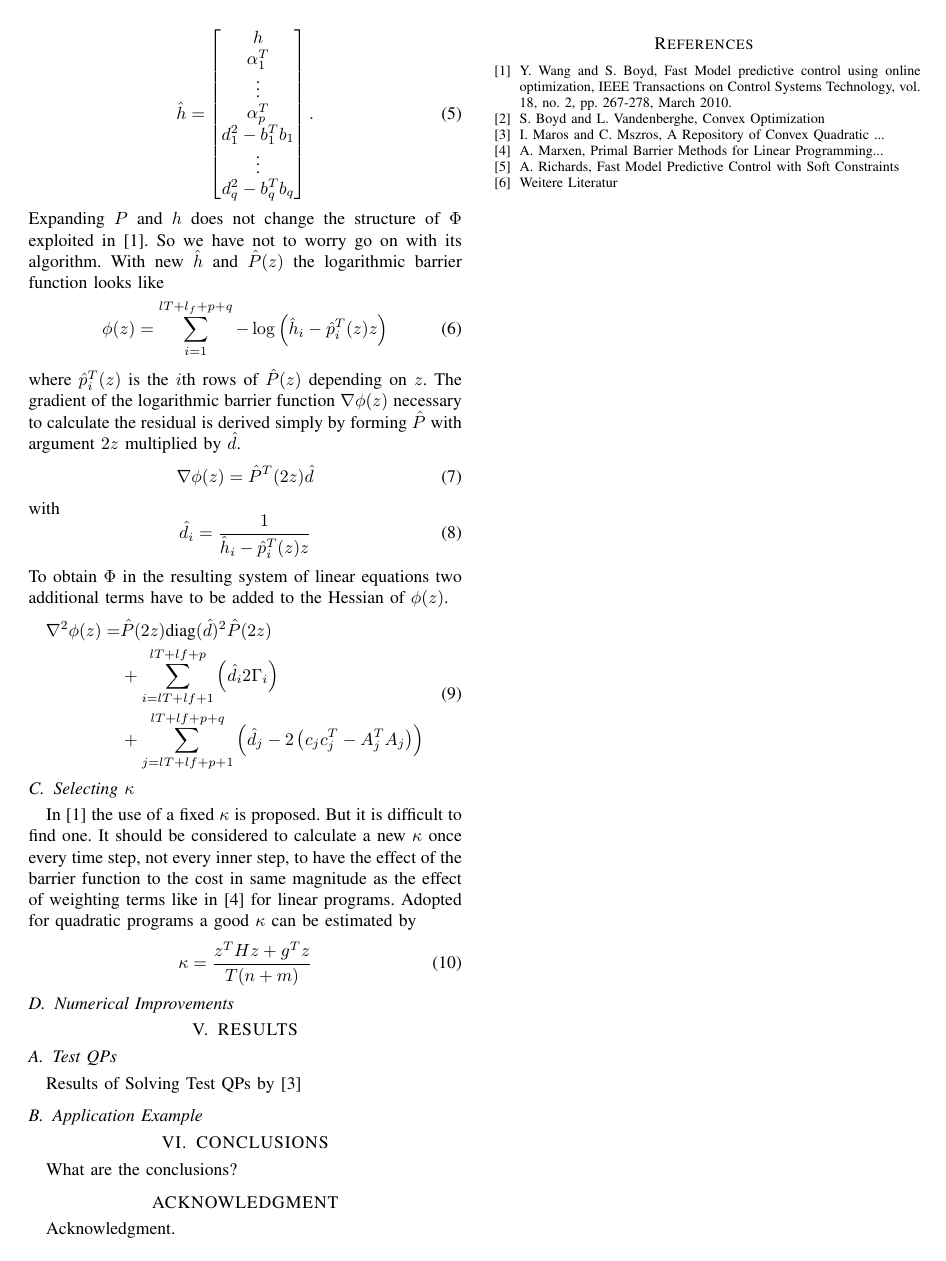
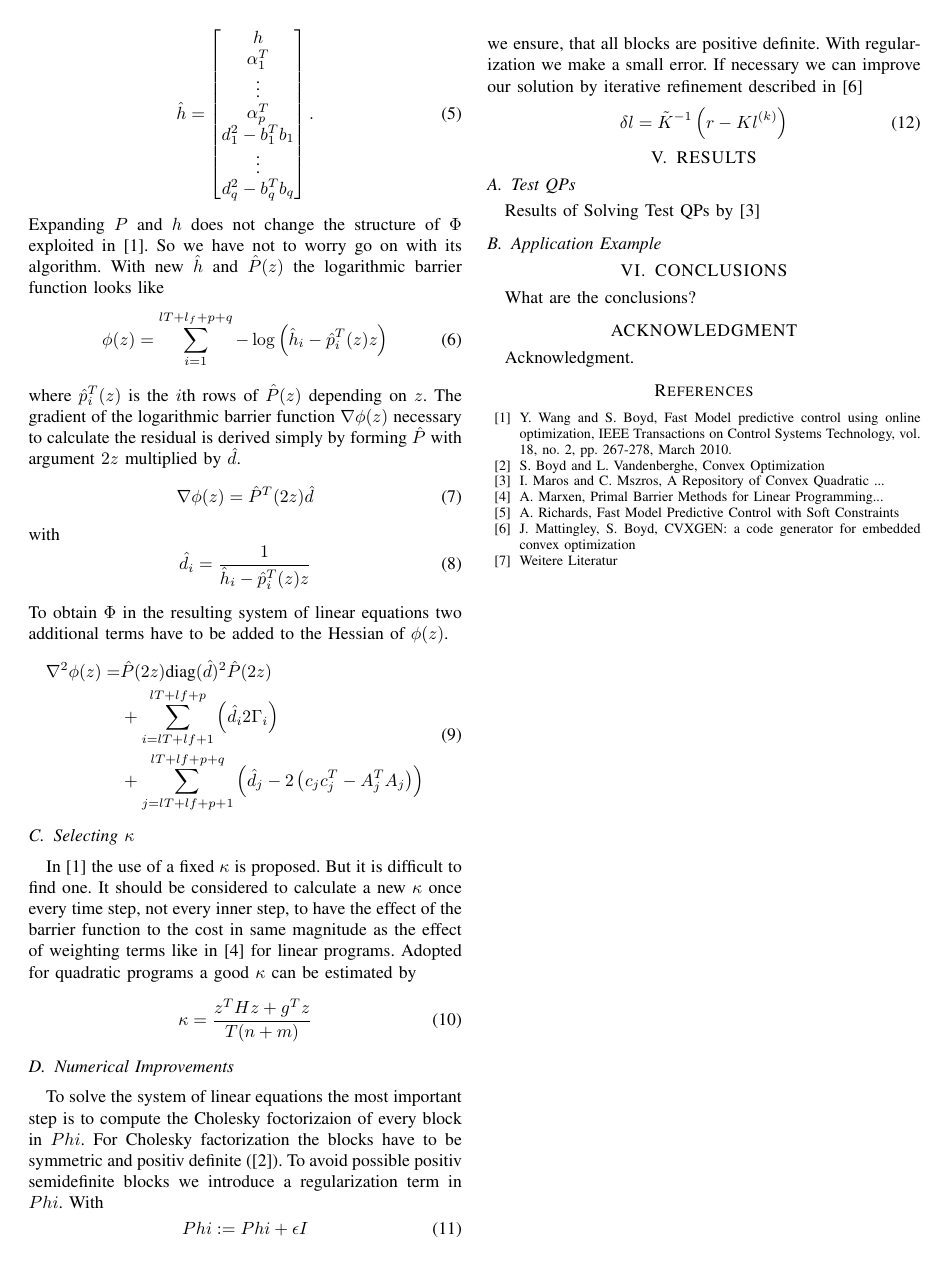
Before and after one commit to JayFenchel/mas_thes, a LaTeX paper (paper/root.tex): page 2 of 2. The pictures show the PDF file paper/root.pdf that the author committed with the source; the source files are stored in an older character set and shown here as Unicode.

Commit message:
nummerical zeugs

```diff
--- a/paper/root.tex
+++ b/paper/root.tex
@@ -64,7 +64,7 @@ List some literature with information about model predictive control (MPC).
 
 \subsection{Solving optimization problems}
 
-Many Algorithms which use primal dual methods to solve several optimization problems and give solutions with high accuracy are described in literature. For application as MPC, optimization often do not necessarily has to find such exact solutions. Therefore \cite{c1} describes a primal barrier method with focus of getting fast sufficiently exact solutions of quadratic programs, making use of the special MPC problem structure. This paper's contribution is manly based on the algorithm in \cite{c1}, which has been extended by some numerical robustness approaches. Regularization \cite{}, soft constraints \cite{c5}. For application to more general optimization problems, we extend the algorithm to handle quadratic Constrained quadratic programs (QCQPs) and second order cone programs (SOCPs).
+Many Algorithms which use primal dual methods to solve several optimization problems and give solutions with high accuracy are described in literature. For application as MPC, optimization often do not necessarily has to find such exact solutions. Therefore \cite{c1} describes a primal barrier method with focus of getting fast sufficiently exact solutions of quadratic programs, making use of the special MPC problem structure. This paper's contribution is manly based on the algorithm in \cite{c1}, which has been extended by some numerical robustness approaches. Regularization \cite{c6} and iterative refinement if necessary, soft constraints \cite{c5}. For application to more general optimization problems, we extend the algorithm to handle quadratic Constrained quadratic programs (QCQPs) and second order cone programs (SOCPs).
 
 \section{PROBLEM STATEMENT}
 
@@ -137,6 +138,15 @@ In \cite{c1} the use of a fixed $\kappa$ is proposed. But it is difficult to fin
 \end{equation}
 
 \subsection{Numerical Improvements}
+To solve the system of linear equations the most important step is to compute the Cholesky foctorizaion of every block in $Phi$. For Cholesky factorization the blocks have to be symmetric and positiv definite (\cite{c2}). To avoid possible positiv semidefinite blocks we introduce a regularization term in $Phi$. With
+\begin{equation}
+  Phi := Phi + \epsilon I
+\end{equation}
+we ensure, that all blocks are positive definite. With regularization we make a small error. If necessary we can improve our solution by iterative refinement described in \cite{c6}
+\begin{equation}
+  \delta l = \tilde{K}^{-1} \left(r-Kl^{(k)} \right)
+\end{equation}
+
 
 \section{RESULTS}
 
@@ -183,6 +193,7 @@ Acknowledgment.
 \bibitem{c3} I. Maros and C. Mészáros, A Repository of Convex Quadratic ...
 \bibitem{c4} A. Marxen, Primal Barrier Methods for Linear Programming...
 \bibitem{c5} A. Richards, Fast Model Predictive Control with Soft Constraints
+\bibitem{c6} J. Mattingley, S. Boyd, CVXGEN: a code generator for embedded convex optimization
 \bibitem {c40} Weitere Literatur
 %\bibitem{c1} G. O. Young, ÒSynthetic structure of industrial plastics (Book style with paper title and editor),Ó 	in Plastics, 2nd ed. vol. 3, J. Peters, Ed.  New York: McGraw-Hill, 1964, pp. 15Ð64.
 %\bibitem{c2} W.-K. Chen, Linear Networks and Systems (Book style).	Belmont, CA: Wadsworth, 1993, pp. 123Ð135.
```
Also changed, not shown: paper/root.pdf, paper/root.tex (3 more changed lines).
